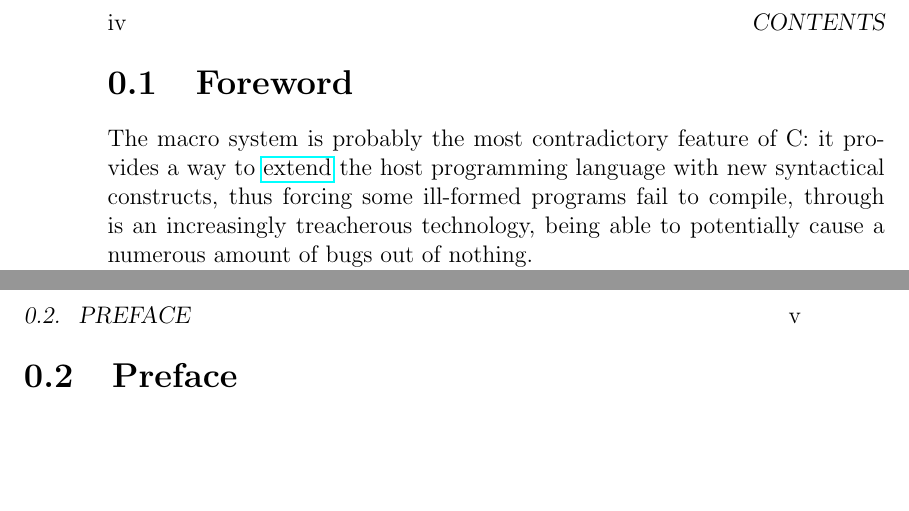
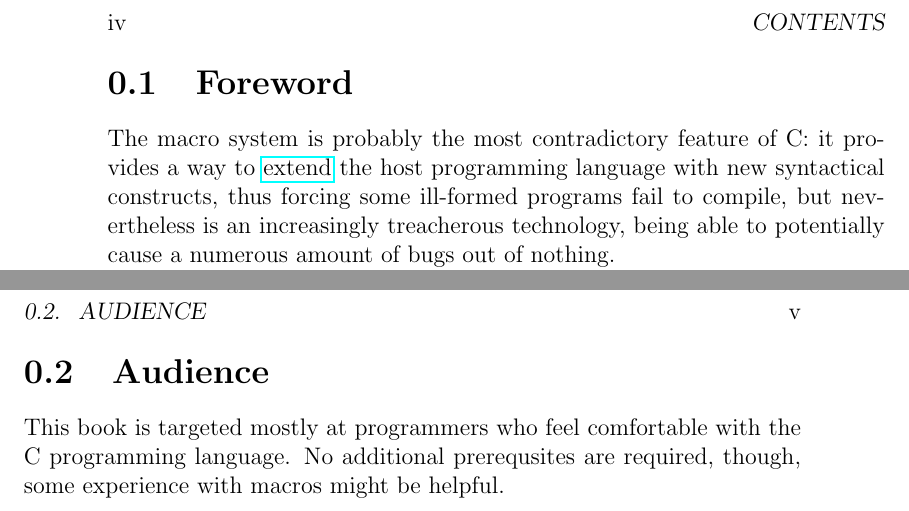
Before and after one commit to zeta1999/mipmc, a LaTeX book (book.tex): two parts of pages 4 and 5 of 5, joined at a grey line, cut so that both start at the same text, the shorter picture padded with empty space. Compiled offline with pdfLaTeX.

Commit message:
Write about the audience of this book

```diff
--- a/book.tex
+++ b/book.tex
@@ -19,8 +19,8 @@
 The macro system is probably the most contradictory feature of C: it provides a way to
 \href{https://en.wikipedia.org/wiki/Extensible_programming}{extend} the host programming
 language with new syntactical constructs, thus forcing some ill-formed programs fail
-to compile, through is an increasingly treacherous technology, being able to potentially
-cause a numerous amount of bugs out of nothing.
+to compile, but nevertheless is an increasingly treacherous technology, being able to
+potentially cause a numerous amount of bugs out of nothing.
 
 This book was derived by my continuous experiments with the preprocessor: I have implemented
 some of the concepts of functional programming, including
@@ -44,7 +44,12 @@ develop the intuition in such a tricky topic.
 
 \newpage
 
-\section{Preface}
+\section{Audience}
 
+This book is targeted mostly at programmers who feel comfortable with the C programming
+language. No additional prerequsites are required, though, some experience with macros might
+be helpful.
+
+\newpage
 
 \end{document}
```
Also changed, not shown: book.pdf.
